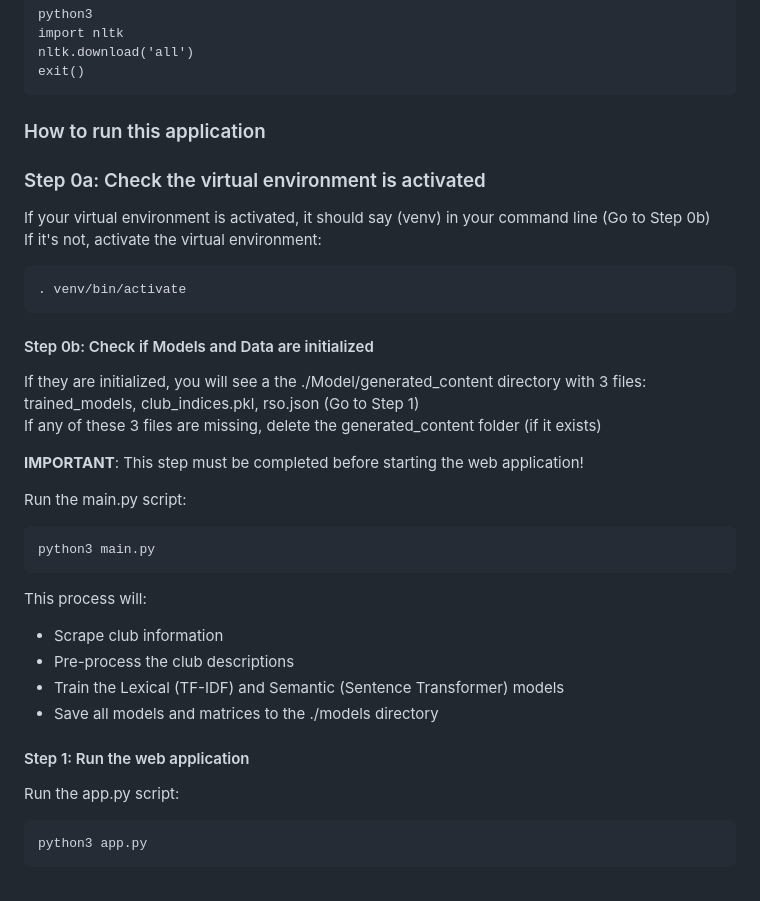
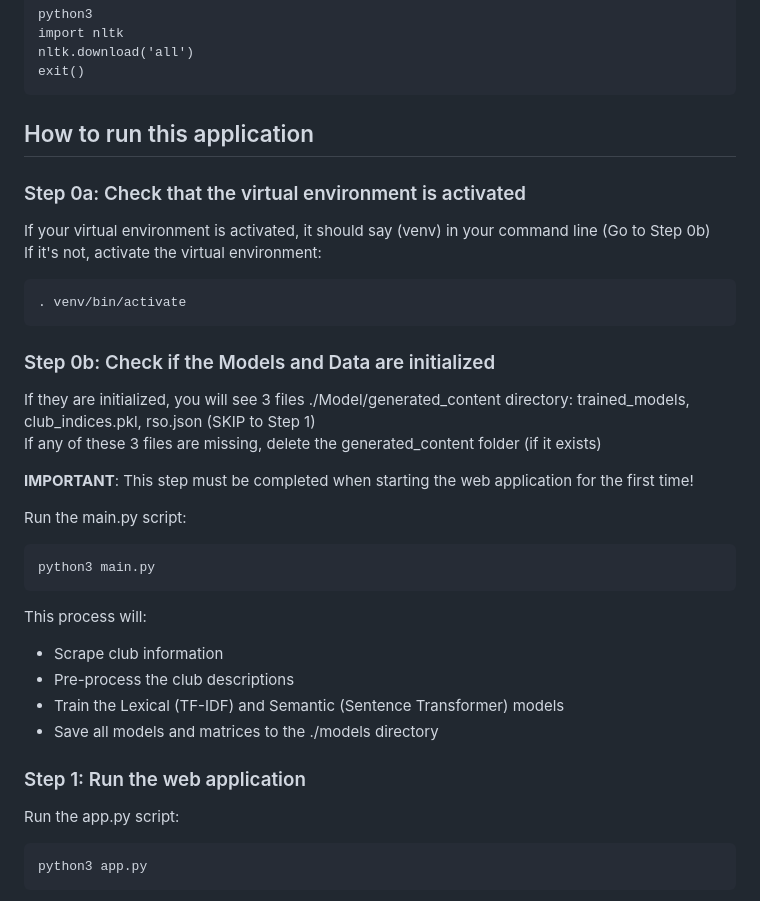
Before and after one commit to lexinejazly-asuncion/FALL25_CS152_Project, a Markdown page: README.md, the part around the change printed below. GitHub-like rendering.

````diff
--- a/README.md
+++ b/README.md
@@ -83,19 +72,19 @@ nltk.download('all')
 exit()
 ```
 
-### How to run this application
-### Step 0a: Check the virtual environment is activated
+## How to run this application
+### Step 0a: Check that the virtual environment is activated
 If your virtual environment is activated, it should say (venv) in your command line (Go to Step 0b)
 If it's not, activate the virtual environment:
 ```
 . venv/bin/activate
 ```
 
-#### Step 0b: Check if Models and Data are initialized
-If they are initialized, you will see a the ./Model/generated_content directory with 3 files: trained_models, club_indices.pkl, rso.json  (Go to Step 1)
+### Step 0b: Check if the Models and Data are initialized
+If they are initialized, you will see 3 files ./Model/generated_content directory: trained_models, club_indices.pkl, rso.json  (SKIP to Step 1)
 If any of these 3 files are missing, delete the generated_content folder (if it exists)
 
-**IMPORTANT**: This step must be completed before starting the web application!
+**IMPORTANT**: This step must be completed when starting the web application for the first time!
 
 Run the main.py script:
 ```
@@ -108,7 +97,7 @@ This process will:
 - Train the Lexical (TF-IDF) and Semantic (Sentence Transformer) models
 - Save all models and matrices to the ./models directory
 
-#### Step 1: Run the web application
+### Step 1: Run the web application
 
 Run the app.py script:
 ```
````
Also changed, not shown: other parts of README.md (+16 -27 lines).
